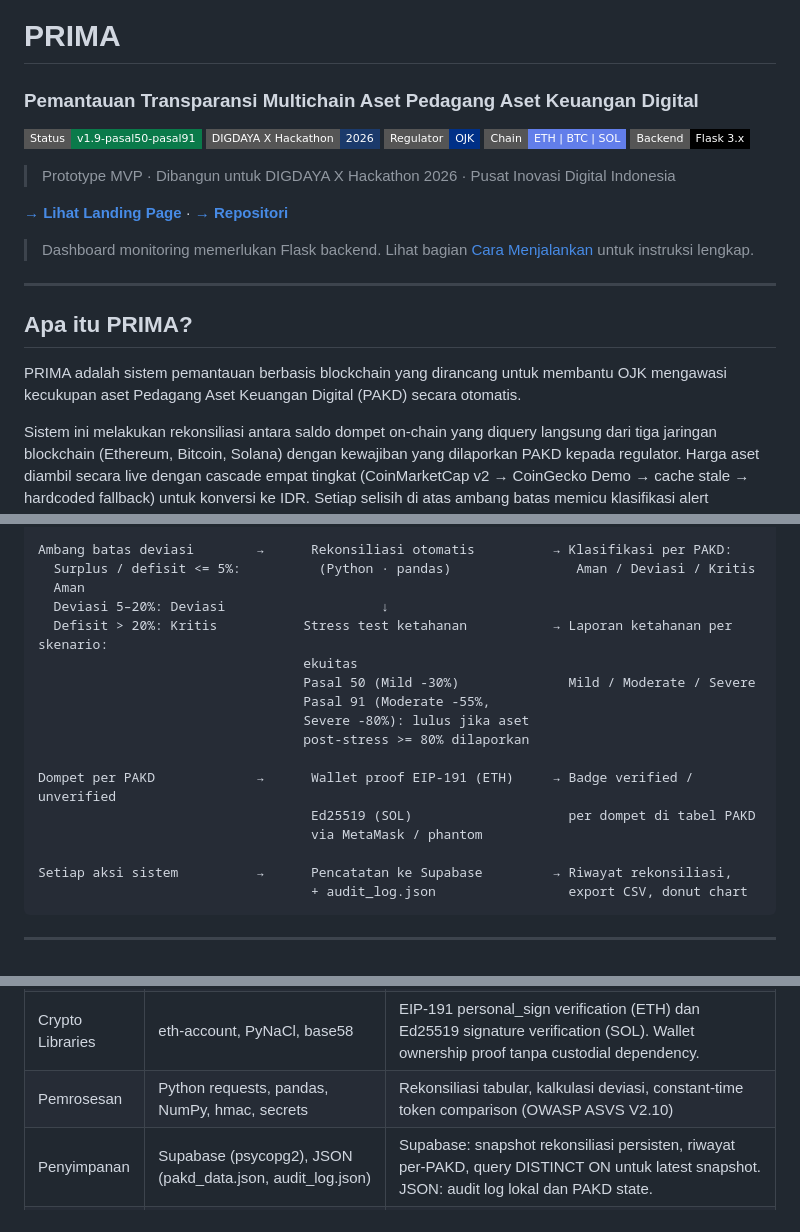
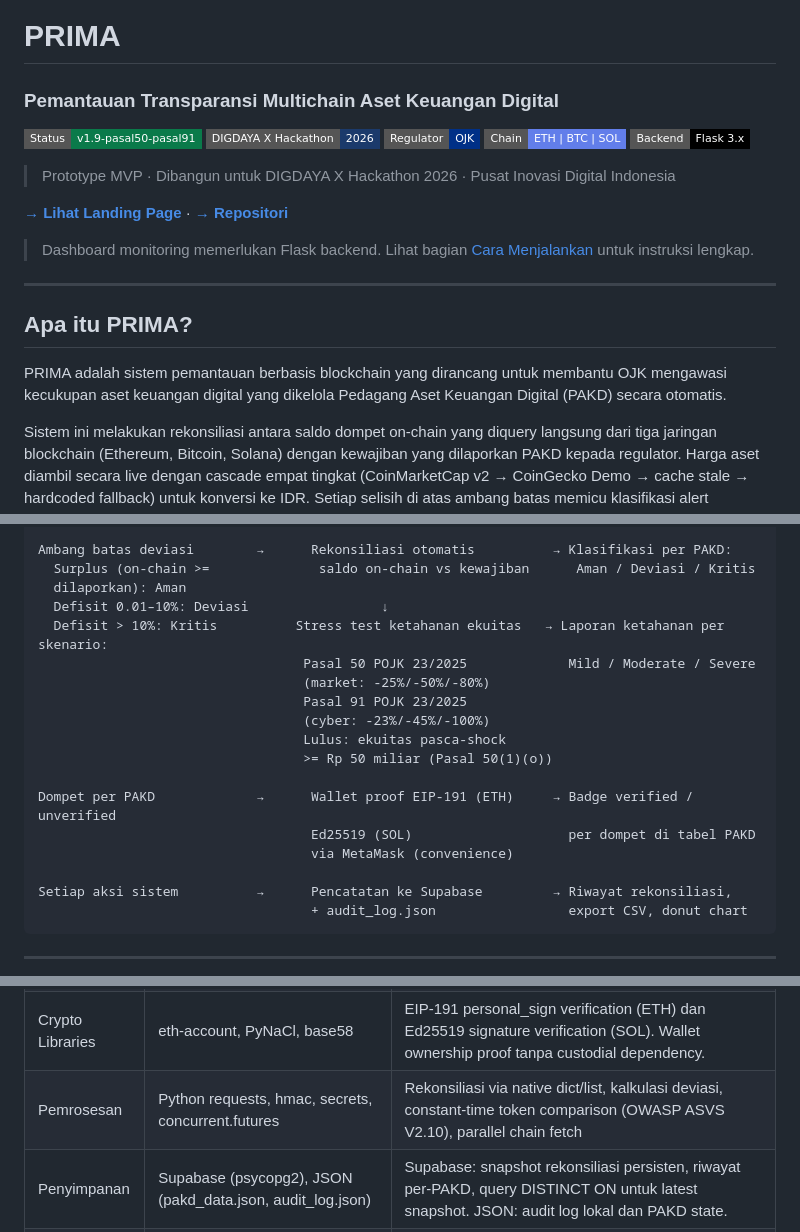
Before and after one commit to mihsan02/prima-ojk, a Markdown page: README.md, 3 parts joined by grey strips. Drawn GitHub-style; badges without logos.

```diff
--- a/README.md
+++ b/README.md
@@ -1,5 +1,5 @@
 # PRIMA
-### Pemantauan Transparansi Multichain Aset Pedagang Aset Keuangan Digital
+### Pemantauan Transparansi Multichain Aset Keuangan Digital
 
 ![Status](https://img.shields.io/badge/Status-v1.9--pasal50--pasal91-0A7A4A?style=flat-square)
 ![Hackathon](https://img.shields.io/badge/DIGDAYA%20X%20Hackathon-2026-1B3A6B?style=flat-square)
@@ -17,7 +17,7 @@
 
 ## Apa itu PRIMA?
 
-PRIMA adalah sistem pemantauan berbasis blockchain yang dirancang untuk membantu OJK mengawasi kecukupan aset Pedagang Aset Keuangan Digital (PAKD) secara otomatis.
+PRIMA adalah sistem pemantauan berbasis blockchain yang dirancang untuk membantu OJK mengawasi kecukupan aset keuangan digital yang dikelola Pedagang Aset Keuangan Digital (PAKD) secara otomatis.
 
 Sistem ini melakukan rekonsiliasi antara saldo dompet on-chain yang diquery langsung dari tiga jaringan blockchain (Ethereum, Bitcoin, Solana) dengan kewajiban yang dilaporkan PAKD kepada regulator. Harga aset diambil secara live dengan cascade empat tingkat (CoinMarketCap v2 → CoinGecko Demo → cache stale → hardcoded fallback) untuk konversi ke IDR. Setiap selisih di atas ambang batas memicu klasifikasi alert berjenjang secara otomatis.
 
@@ -72,19 +72,20 @@ Laporan kewajiban PAKD      →      Harga aset live:               → Konversi
                                     Hardcoded fallback (Tier 4)
 
 Ambang batas deviasi        →      Rekonsiliasi otomatis          → Klasifikasi per PAKD:
-  Surplus / defisit <= 5%:          (Python · pandas)                Aman / Deviasi / Kritis
-  Aman
-  Deviasi 5–20%: Deviasi                    ↓
-  Defisit > 20%: Kritis           Stress test ketahanan           → Laporan ketahanan per skenario:
-                                  ekuitas
-                                  Pasal 50 (Mild -30%)              Mild / Moderate / Severe
-                                  Pasal 91 (Moderate -55%,
-                                  Severe -80%): lulus jika aset
-                                  post-stress >= 80% dilaporkan
+  Surplus (on-chain >=              saldo on-chain vs kewajiban      Aman / Deviasi / Kritis
+  dilaporkan): Aman
+  Defisit 0.01–10%: Deviasi                 ↓
+  Defisit > 10%: Kritis          Stress test ketahanan ekuitas   → Laporan ketahanan per skenario:
+                                  Pasal 50 POJK 23/2025             Mild / Moderate / Severe
+                                  (market: -25%/-50%/-80%)
+                                  Pasal 91 POJK 23/2025
+                                  (cyber: -23%/-45%/-100%)
+                                  Lulus: ekuitas pasca-shock
+                                  >= Rp 50 miliar (Pasal 50(1)(o))
 
 Dompet per PAKD             →      Wallet proof EIP-191 (ETH)     → Badge verified / unverified
                                    Ed25519 (SOL)                    per dompet di tabel PAKD
-                                   via MetaMask / phantom
+                                   via MetaMask (convenience)
 
 Setiap aksi sistem          →      Pencatatan ke Supabase         → Riwayat rekonsiliasi,
                                    + audit_log.json                 export CSV, donut chart
@@ -99,7 +100,7 @@ Setiap aksi sistem          →      Pencatatan ke Supabase         → Riwayat
 | Backend | Python 3.11, Flask 3.x, Flask-CORS | Flask ringan untuk API prototype; Flask-CORS menangani request dari frontend |
 | Data Eksternal | Etherscan API v2, Blockstream Esplora, CoinMarketCap API v2, CoinGecko Demo API, Helius RPC, Jupiter Tokens V2, Jupiter Price V3, Solana JSON-RPC | Etherscan: saldo ETH native + curated top-50 ERC-20. Blockstream: saldo BTC (UTXO). CMC: harga tier-1 dengan cascade fallback ke CoinGecko. Helius: SPL token enumeration via getTokenAccountsByOwner. Jupiter: two-gate filter token terverifikasi + harga SPL. |
 | Crypto Libraries | eth-account, PyNaCl, base58 | EIP-191 personal_sign verification (ETH) dan Ed25519 signature verification (SOL). Wallet ownership proof tanpa custodial dependency. |
-| Pemrosesan | Python requests, pandas, NumPy, hmac, secrets | Rekonsiliasi tabular, kalkulasi deviasi, constant-time token comparison (OWASP ASVS V2.10) |
+| Pemrosesan | Python requests, hmac, secrets, concurrent.futures | Rekonsiliasi via native dict/list, kalkulasi deviasi, constant-time token comparison (OWASP ASVS V2.10), parallel chain fetch |
 | Penyimpanan | Supabase (psycopg2), JSON (pakd_data.json, audit_log.json) | Supabase: snapshot rekonsiliasi persisten, riwayat per-PAKD, query DISTINCT ON untuk latest snapshot. JSON: audit log lokal dan PAKD state. |
 | Antarmuka | HTML, CSS, JavaScript (vanilla) | Dashboard read-only tanpa framework berat; dapat dihosting dalam infrastruktur OJK tanpa dependensi eksternal |
 | Infrastruktur | Render (Flask deployment), cron-job.org (background refresh) | Cron-job.org trigger POST /api/internal/refresh-all tiap 5 menit. Render single worker memastikan in-memory state konsisten. |
```
